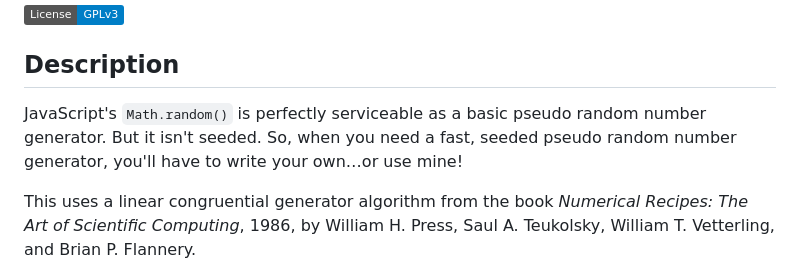
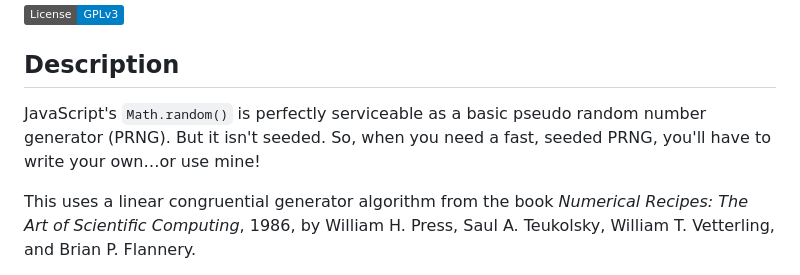
Before and after one commit to ianJStutor/better-random, a Markdown page: README.md, the part around the change. Rendered like a GitHub page; badges without logos.

```diff
--- a/README.md
+++ b/README.md
@@ -4,7 +4,7 @@
 
 ## Description
 
-JavaScript's <code>Math.random()</code> is perfectly serviceable as a basic pseudo random number generator. But it isn't seeded. So, when you need a fast, seeded pseudo random number generator, you'll have to write your own…or use mine!
+JavaScript's <code>Math.random()</code> is perfectly serviceable as a basic pseudo random number generator (PRNG). But it isn't seeded. So, when you need a fast, seeded PRNG, you'll have to write your own…or use mine!
 
 This uses a linear congruential generator algorithm from the book <cite>Numerical Recipes: The Art of Scientific Computing</cite>, 1986, by William H. Press, Saul A. Teukolsky, William T. Vetterling, and Brian P. Flannery.
 
```
